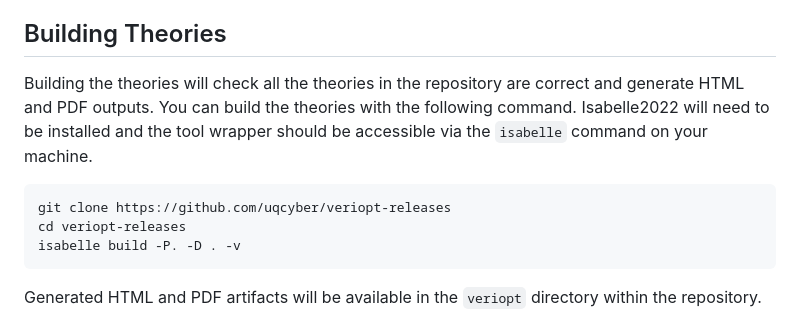
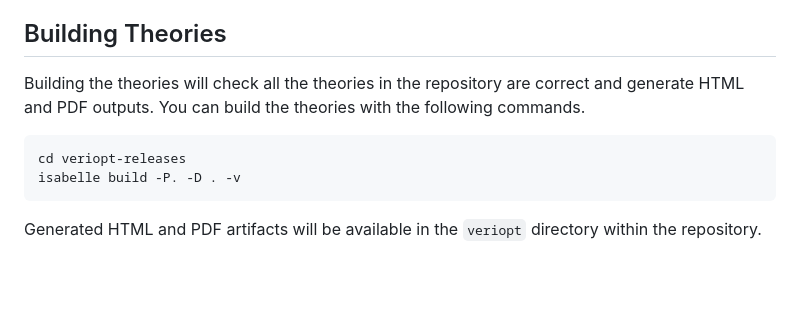
Before and after one commit to uqcyber/veriopt-releases, a Markdown page: README.md, the part around one of its changes. GitHub-like rendering; blank space fills up the shorter version.

````diff
--- a/README.md
+++ b/README.md
@@ -43,10 +95,9 @@ As a side-effect of this precompilation, you'll be prevented from editing
 theories within Semantics ("Cannot update finished theory").
 
 ## Building Theories
-Building the theories will check all the theories in the repository are correct and generate HTML and PDF outputs. You can build the theories with the following command. Isabelle2022 will need to be installed and the tool wrapper should be accessible via the `isabelle` command on your machine.
+Building the theories will check all the theories in the repository are correct and generate HTML and PDF outputs. You can build the theories with the following commands.
 
 ```bash
-git clone https://github.com/uqcyber/veriopt-releases
 cd veriopt-releases
 isabelle build -P. -D . -v
 ```
````
Also changed, not shown: other parts of README.md (+55 -3 lines).
